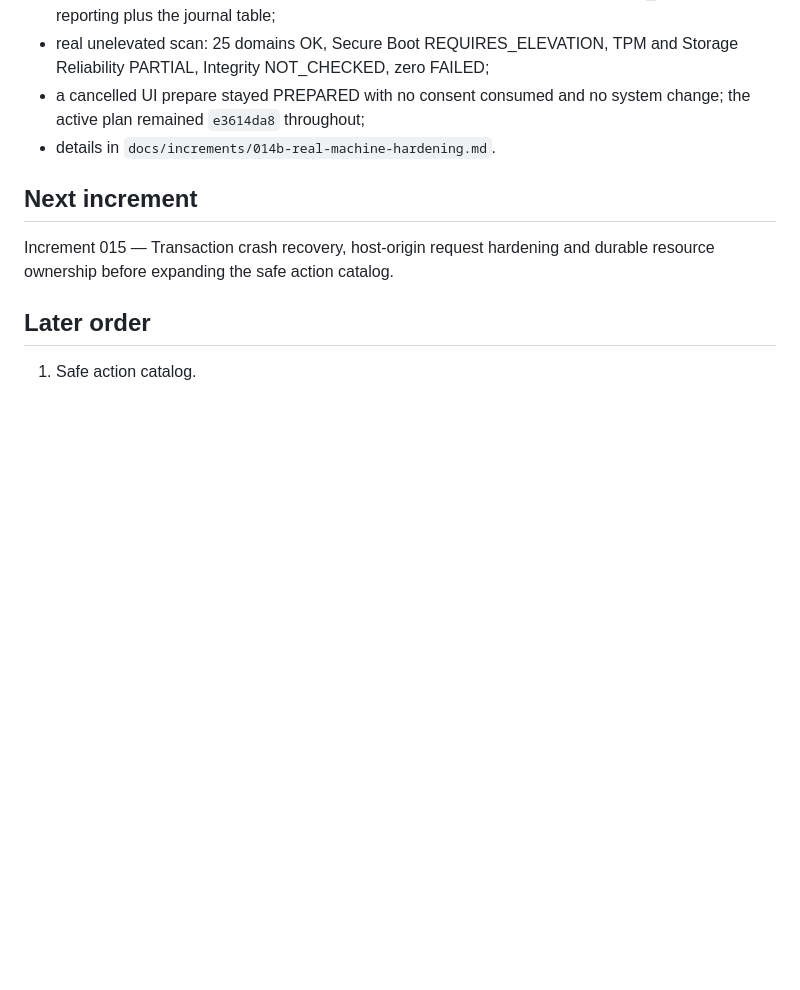
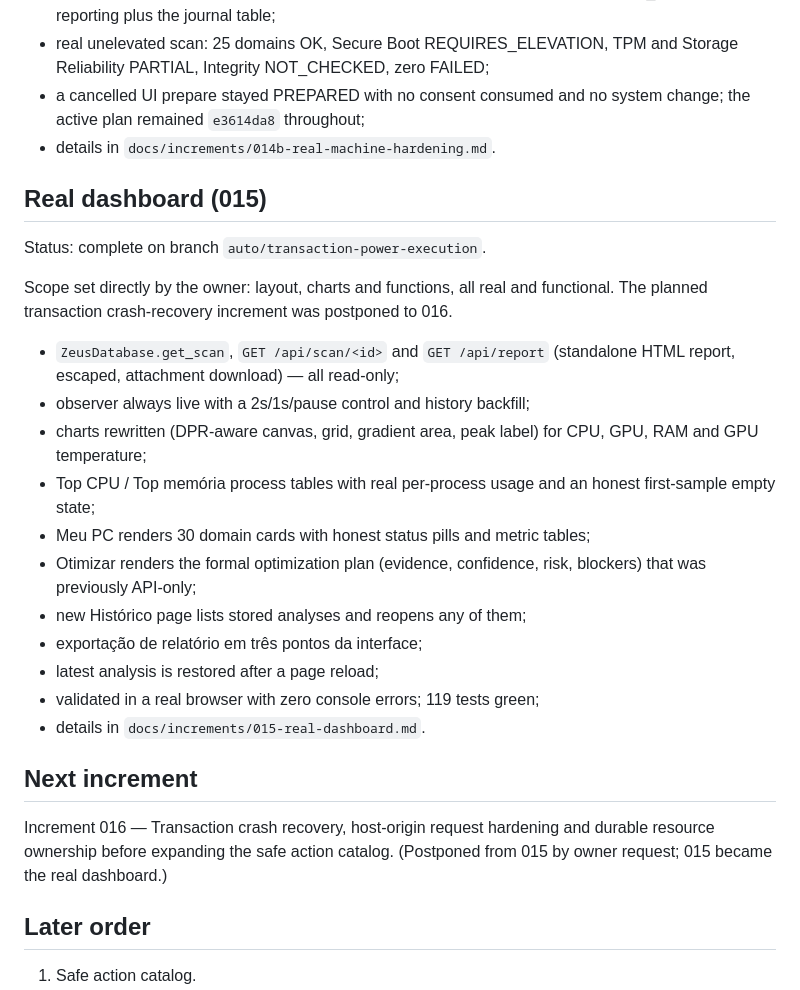
Before and after one commit to ggabedesing/zeus-pc, a Markdown page: docs/PROGRESS.md, the part around the change. GitHub-like rendering; blank space fills up the shorter version.

Commit message:
Track the real dashboard increment

```diff
--- a/docs/PROGRESS.md
+++ b/docs/PROGRESS.md
@@ -61,8 +61,30 @@ Status: complete on branch `auto/transaction-power-execution`.
   change; the active plan remained `e3614da8` throughout;
 - details in `docs/increments/014b-real-machine-hardening.md`.
 
+## Real dashboard (015)
+Status: complete on branch `auto/transaction-power-execution`.
+
+Scope set directly by the owner: layout, charts and functions, all real and
+functional. The planned transaction crash-recovery increment was postponed to 016.
+
+- `ZeusDatabase.get_scan`, `GET /api/scan/<id>` and `GET /api/report` (standalone
+  HTML report, escaped, attachment download) — all read-only;
+- observer always live with a 2s/1s/pause control and history backfill;
+- charts rewritten (DPR-aware canvas, grid, gradient area, peak label) for CPU,
+  GPU, RAM and GPU temperature;
+- Top CPU / Top memória process tables with real per-process usage and an honest
+  first-sample empty state;
+- Meu PC renders 30 domain cards with honest status pills and metric tables;
+- Otimizar renders the formal optimization plan (evidence, confidence, risk,
+  blockers) that was previously API-only;
+- new Histórico page lists stored analyses and reopens any of them;
+- exportação de relatório em três pontos da interface;
+- latest analysis is restored after a page reload;
+- validated in a real browser with zero console errors; 119 tests green;
+- details in `docs/increments/015-real-dashboard.md`.
+
 ## Next increment
-Increment 015 — Transaction crash recovery, host-origin request hardening and durable resource ownership before expanding the safe action catalog.
+Increment 016 — Transaction crash recovery, host-origin request hardening and durable resource ownership before expanding the safe action catalog. (Postponed from 015 by owner request; 015 became the real dashboard.)
 
 ## Later order
 1. Safe action catalog.
```
Also changed, not shown: README.md (+2 -0 lines), docs/increments/015-real-dashboard.md (added, +72 -0 lines).
